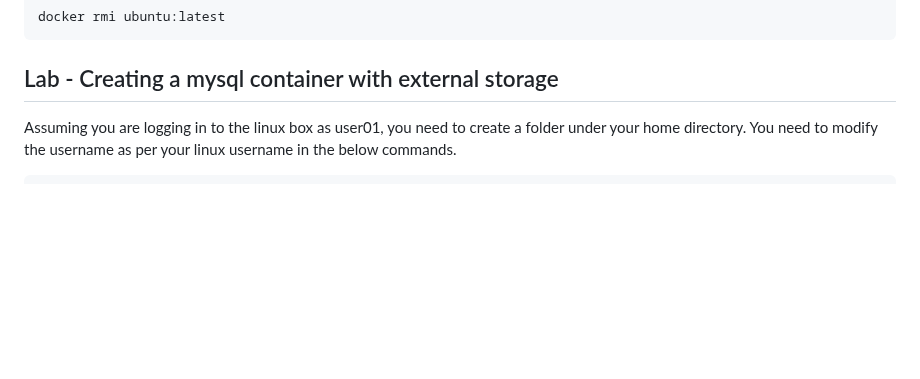
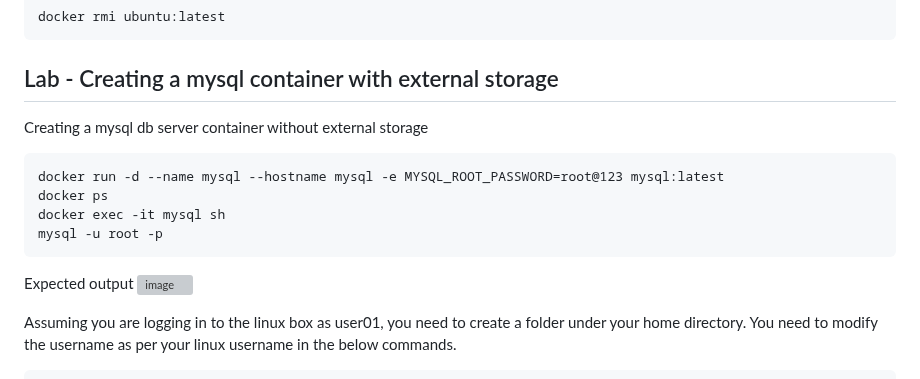
Before and after one commit to tektutor/openshift-hyd-2024, a Markdown page: Day1/README.md, the part around the change. Drawn GitHub-style; blank space fills up the shorter version; grey boxes are pictures that could not be loaded.

````diff
--- a/Day1/README.md
+++ b/Day1/README.md
@@ -284,6 +284,19 @@ docker rmi ubuntu:latest
 ```
 
 ## Lab - Creating a mysql container with external storage
+
+Creating a mysql db server container without external storage
+```
+docker run -d --name mysql --hostname mysql -e MYSQL_ROOT_PASSWORD=root@123 mysql:latest
+docker ps
+docker exec -it mysql sh
+mysql -u root -p
+```
+
+Expected output
+![image](https://github.com/user-attachments/assets/3b146364-d806-4dca-847c-a0695de6e8af)
+
+
 Assuming you are logging in to the linux box as user01, you need to create a folder under your home directory.  You need to modify the username as per your linux username in the below commands.
 
 ```
````
